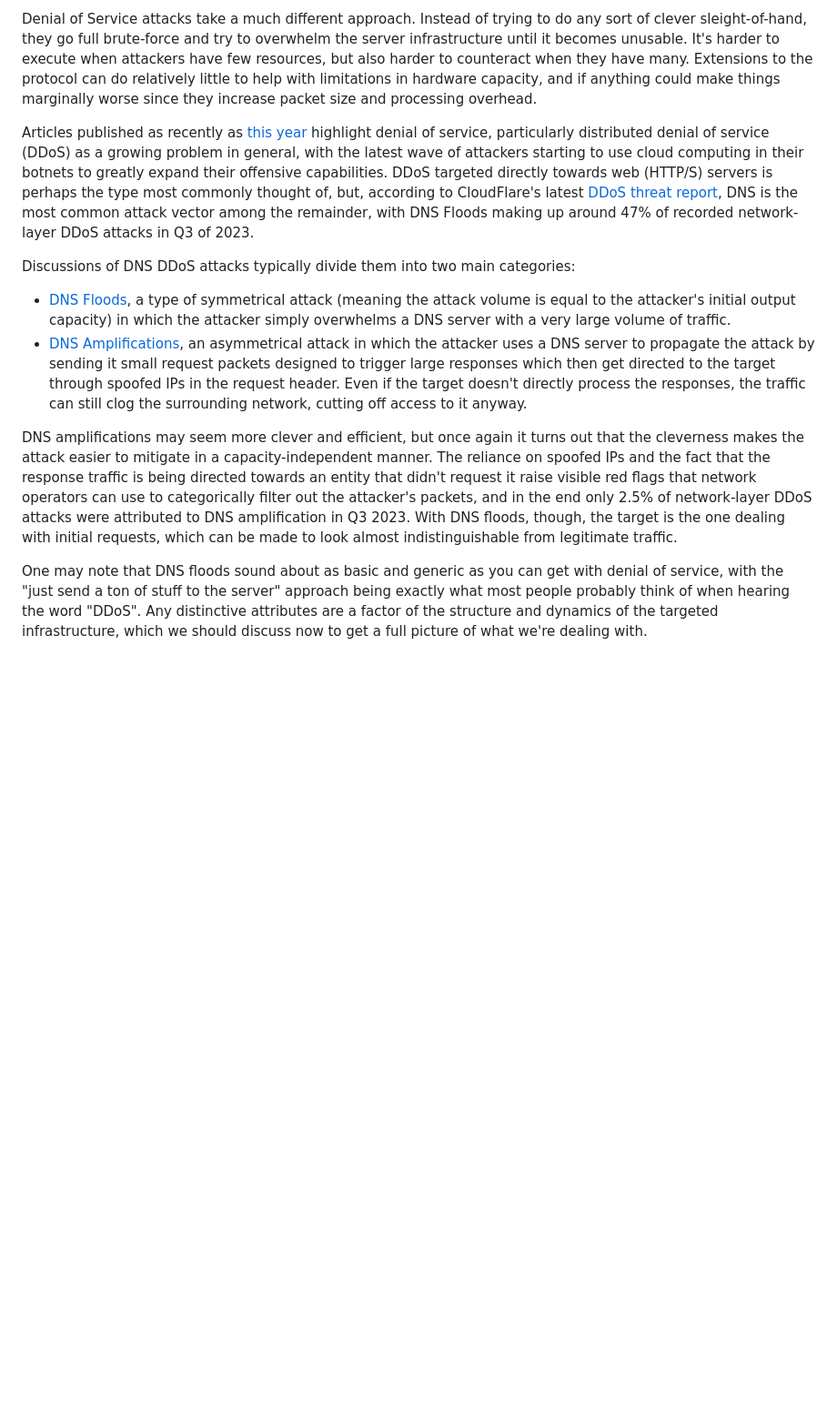
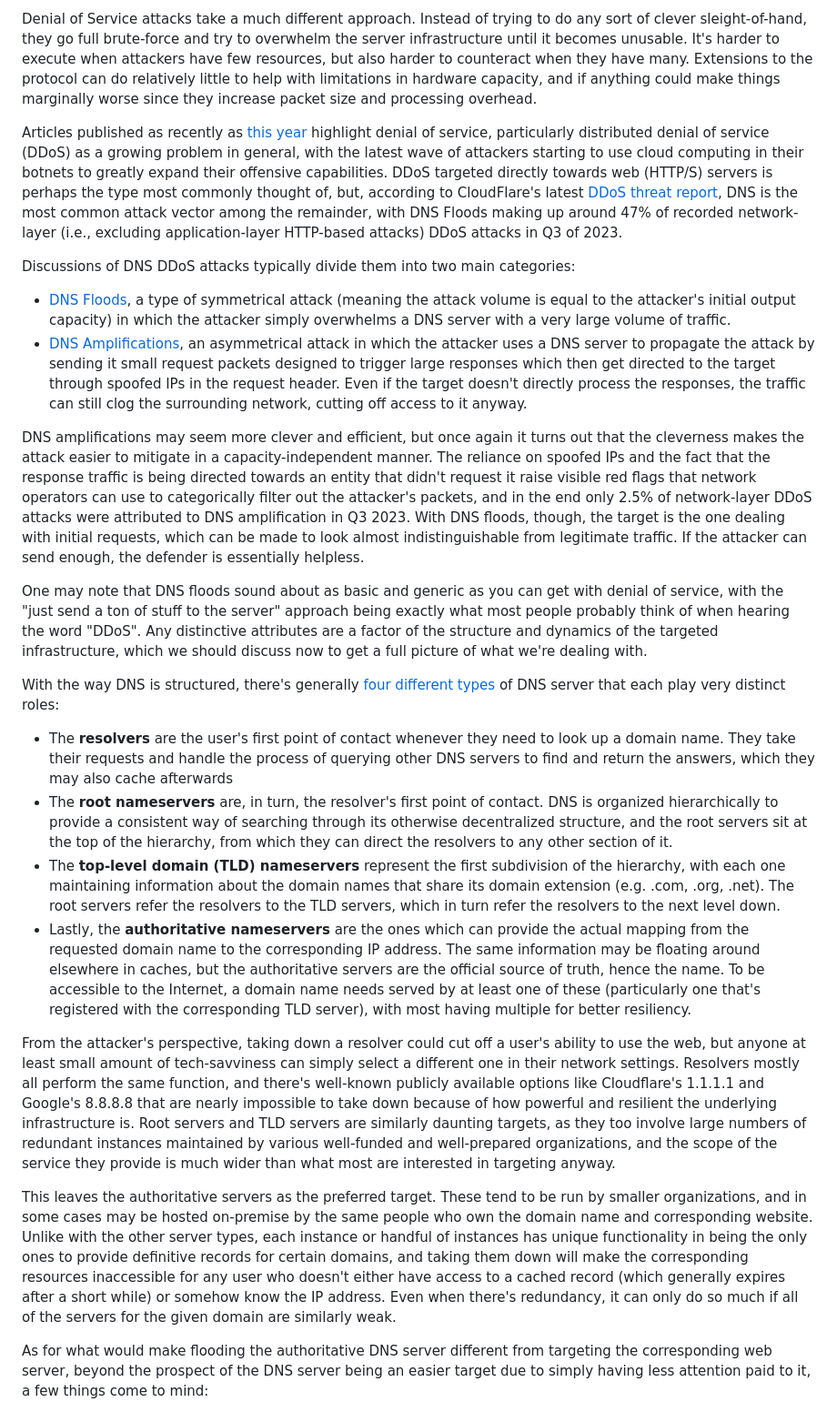
Before and after one commit to li11315-osu/CSE5472-term-project, a Markdown page: README.md, the part around one of its changes. Shown at 91% size. Rendered like a GitHub page; blank space fills up the shorter version.

Commit message:
Finish background section

```diff
--- a/README.md
+++ b/README.md
@@ -69,13 +69,27 @@ The most common DNS-based attacks have typically revolved around issues with dat
 
 Denial of Service attacks take a much different approach. Instead of trying to do any sort of clever sleight-of-hand, they go full brute-force and try to overwhelm the server infrastructure until it becomes unusable. It's harder to execute when attackers have few resources, but also harder to counteract when they have many. Extensions to the protocol can do relatively little to help with limitations in hardware capacity, and if anything could make things marginally worse since they increase packet size and processing overhead.
 
-Articles published as recently as [this year](https://www.csoonline.com/article/646765/sophisticated-http-and-dns-ddos-attacks-on-the-rise.html) highlight denial of service, particularly distributed denial of service (DDoS) as a growing problem in general, with the latest wave of attackers starting to use cloud computing in their botnets to greatly expand their offensive capabilities. DDoS targeted directly towards web (HTTP/S) servers is perhaps the type most commonly thought of, but, according to CloudFlare's latest [DDoS threat report](https://blog.cloudflare.com/ddos-threat-report-2023-q3/), DNS is the most common attack vector among the remainder, with DNS Floods making up around 47% of recorded network-layer DDoS attacks in Q3 of 2023.
+Articles published as recently as [this year](https://www.csoonline.com/article/646765/sophisticated-http-and-dns-ddos-attacks-on-the-rise.html) highlight denial of service, particularly distributed denial of service (DDoS) as a growing problem in general, with the latest wave of attackers starting to use cloud computing in their botnets to greatly expand their offensive capabilities. DDoS targeted directly towards web (HTTP/S) servers is perhaps the type most commonly thought of, but, according to CloudFlare's latest [DDoS threat report](https://blog.cloudflare.com/ddos-threat-report-2023-q3/), DNS is the most common attack vector among the remainder, with DNS Floods making up around 47% of recorded network-layer (i.e., excluding application-layer HTTP-based attacks) DDoS attacks in Q3 of 2023.
 
 Discussions of DNS DDoS attacks typically divide them into two main categories:
 
 - [DNS Floods](https://www.cloudflare.com/learning/ddos/dns-flood-ddos-attack/), a type of symmetrical attack (meaning the attack volume is equal to the attacker's initial output capacity) in which the attacker simply overwhelms a DNS server with a very large volume of traffic.
 - [DNS Amplifications](https://www.cloudflare.com/learning/ddos/dns-amplification-ddos-attack/), an asymmetrical attack in which the attacker uses a DNS server to propagate the attack by sending it small request packets designed to trigger large responses which then get directed to the target through spoofed IPs in the request header. Even if the target doesn't directly process the responses, the traffic can still clog the surrounding network, cutting off access to it anyway.
 
-DNS amplifications may seem more clever and efficient, but once again it turns out that the cleverness makes the attack easier to mitigate in a capacity-independent manner. The reliance on spoofed IPs and the fact that the response traffic is being directed towards an entity that didn't request it raise visible red flags that network operators can use to categorically filter out the attacker's packets, and in the end only 2.5% of network-layer DDoS attacks were attributed to DNS amplification in Q3 2023. With DNS floods, though, the target is the one dealing with initial requests, which can be made to look almost indistinguishable from legitimate traffic.
+DNS amplifications may seem more clever and efficient, but once again it turns out that the cleverness makes the attack easier to mitigate in a capacity-independent manner. The reliance on spoofed IPs and the fact that the response traffic is being directed towards an entity that didn't request it raise visible red flags that network operators can use to categorically filter out the attacker's packets, and in the end only 2.5% of network-layer DDoS attacks were attributed to DNS amplification in Q3 2023. With DNS floods, though, the target is the one dealing with initial requests, which can be made to look almost indistinguishable from legitimate traffic. If the attacker can send enough, the defender is essentially helpless.
 
 One may note that DNS floods sound about as basic and generic as you can get with denial of service, with the "just send a ton of stuff to the server" approach being exactly what most people probably think of when hearing the word "DDoS". Any distinctive attributes are a factor of the structure and dynamics of the targeted infrastructure, which we should discuss now to get a full picture of what we're dealing with.
+
+With the way DNS is structured, there's generally [four different types](https://www.cloudflare.com/learning/dns/dns-server-types/) of DNS server that each play very distinct roles:
+
+- The **resolvers** are the user's first point of contact whenever they need to look up a domain name. They take their requests and handle the process of querying other DNS servers to find and return the answers, which they may also cache afterwards
+- The **root nameservers** are, in turn, the resolver's first point of contact. DNS is organized hierarchically to provide a consistent way of searching through its otherwise decentralized structure, and the root servers sit at the top of the hierarchy, from which they can direct the resolvers to any other section of it.
+- The **top-level domain (TLD) nameservers** represent the first subdivision of the hierarchy, with each one maintaining information about the domain names that share its domain extension (e.g. .com, .org, .net). The root servers refer the resolvers to the TLD servers, which in turn refer the resolvers to the next level down.
+- Lastly, the **authoritative nameservers** are the ones which can provide the actual mapping from the requested domain name to the corresponding IP address. The same information may be floating around elsewhere in caches, but the authoritative servers are the official source of truth, hence the name. To be accessible to the Internet, a domain name needs served by at least one of these (particularly one that's registered with the corresponding TLD server), with most having multiple for better resiliency.
+
+From the attacker's perspective, taking down a resolver could cut off a user's ability to use the web, but anyone at least small amount of tech-savviness can simply select a different one in their network settings. Resolvers mostly all perform the same function, and there's well-known publicly available options like Cloudflare's 1.1.1.1 and Google's 8.8.8.8 that are nearly impossible to take down because of how powerful and resilient the underlying infrastructure is. Root servers and TLD servers are similarly daunting targets, as they too involve large numbers of redundant instances maintained by various well-funded and well-prepared organizations, and the scope of the service they provide is much wider than what most are interested in targeting anyway.
+
+This leaves the authoritative servers as the preferred target. These tend to be run by smaller organizations, and in some cases may be hosted on-premise by the same people who own the domain name and corresponding website. Unlike with the other server types, each instance or handful of instances has unique functionality in being the only ones to provide definitive records for certain domains, and taking them down will make the corresponding resources inaccessible for any user who doesn't either have access to a cached record (which generally expires after a short while) or somehow know the IP address. Even when there's redundancy, it can only do so much if all of the servers for the given domain are similarly weak.
+
+As for what would make flooding the authoritative DNS server different from targeting the corresponding web server, beyond the prospect of the DNS server being an easier target due to simply having less attention paid to it, a few things come to mind:
+
```
Also changed, not shown: other parts of README.md (+6 -0 lines).
